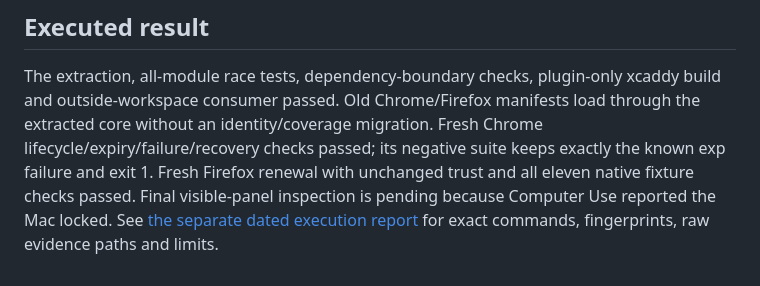
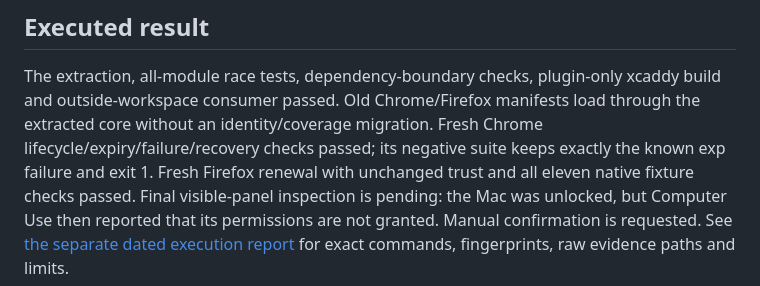
Before and after one commit to cztamas/qwacamole, a Markdown page: docs/monorepo-refactor.md, the part around the change. GitHub-like rendering.

```diff
--- a/docs/monorepo-refactor.md
+++ b/docs/monorepo-refactor.md
@@ -49,6 +49,7 @@ load through the extracted core without an identity/coverage migration. Fresh
 Chrome lifecycle/expiry/failure/recovery checks passed; its negative suite keeps
 exactly the known exp failure and exit 1. Fresh Firefox renewal with unchanged
 trust and all eleven native fixture checks passed. Final visible-panel inspection
-is pending because Computer Use reported the Mac locked. See
+is pending: the Mac was unlocked, but Computer Use then reported that its permissions
+are not granted. Manual confirmation is requested. See
 [the separate dated execution report](evidence-monorepo-20261005.md) for exact
 commands, fingerprints, raw evidence paths and limits.
```
Also changed, not shown: docs/evidence-monorepo-20261005.md (+6 -4 lines).
